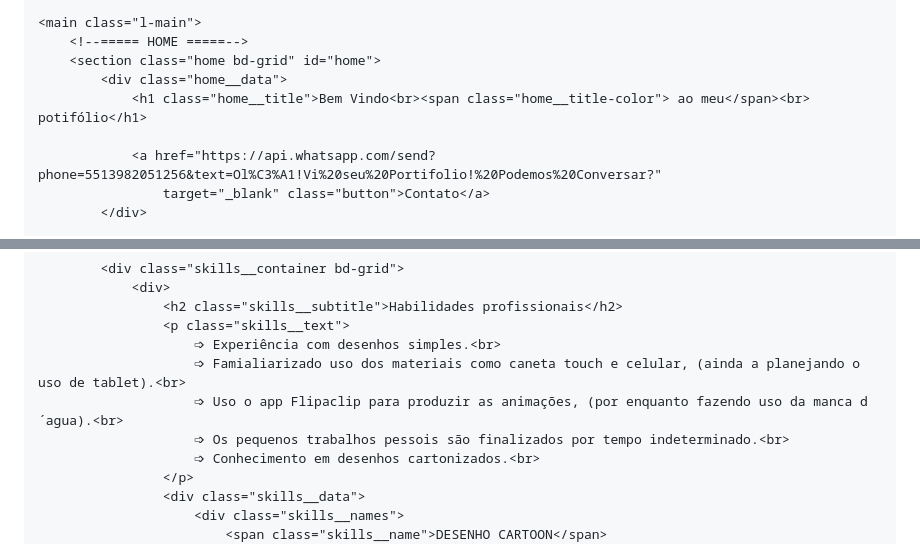
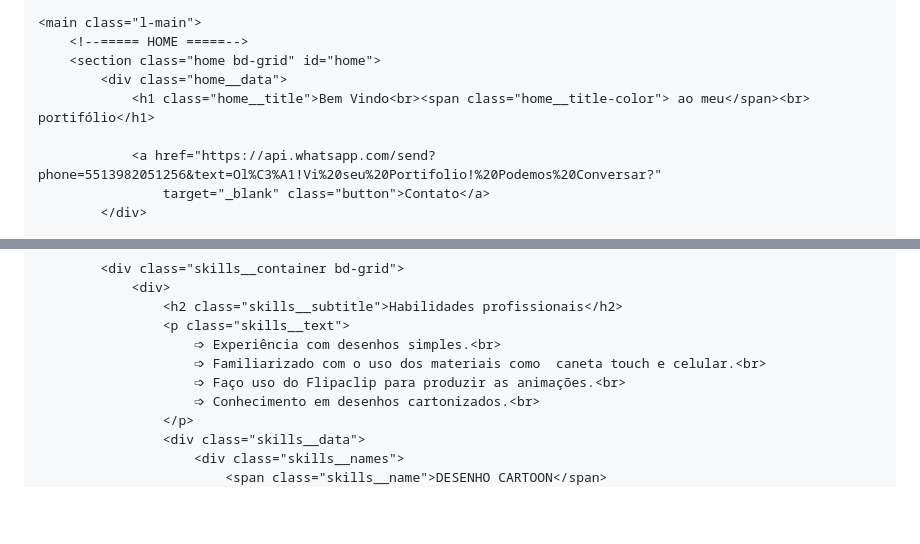
Before and after one commit to Pedro1dog/meu-potif-lio, a Markdown page: README.md, 2 parts joined by grey strips. Drawn GitHub-style; blank space fills up the shorter version.

```diff
--- a/README.md
+++ b/README.md
@@ -43,7 +43,7 @@
         <!--===== HOME =====-->
         <section class="home bd-grid" id="home">
             <div class="home__data">
-                <h1 class="home__title">Bem Vindo<br><span class="home__title-color"> ao meu</span><br> potifólio</h1>
+                <h1 class="home__title">Bem Vindo<br><span class="home__title-color"> ao meu</span><br> portifólio</h1>
 
                 <a href="https://api.whatsapp.com/send?phone=5513982051256&text=Ol%C3%A1!Vi%20seu%20Portifolio!%20Podemos%20Conversar?"
                     target="_blank" class="button">Contato</a>
@@ -101,9 +101,8 @@
                     <h2 class="skills__subtitle">Habilidades profissionais</h2>
                     <p class="skills__text">
                         ➩ Experiência com desenhos simples.<br>
-                        ➩ Famialiarizado uso dos materiais como caneta touch e celular, (ainda a planejando o uso de tablet).<br>
-                        ➩ Uso o app Flipaclip para produzir as animações, (por enquanto fazendo uso da manca d´agua).<br>
-                        ➩ Os pequenos trabalhos pessois são finalizados por tempo indeterminado.<br>
+                        ➩ Familiarizado com o uso dos materiais como  caneta touch e celular.<br>
+                        ➩ Faço uso do Flipaclip para produzir as animações.<br>
                         ➩ Conhecimento em desenhos cartonizados.<br>
                     </p>
                     <div class="skills__data">
```
